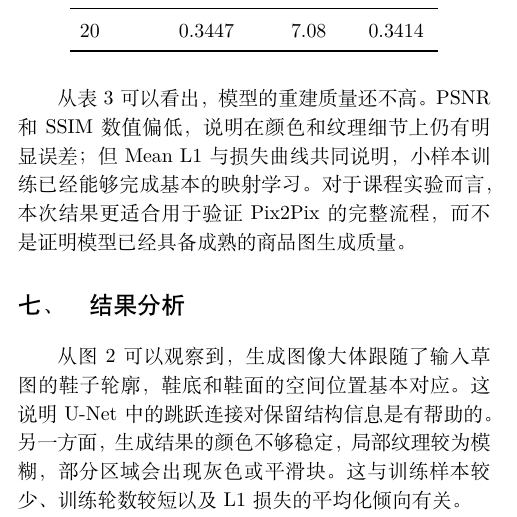
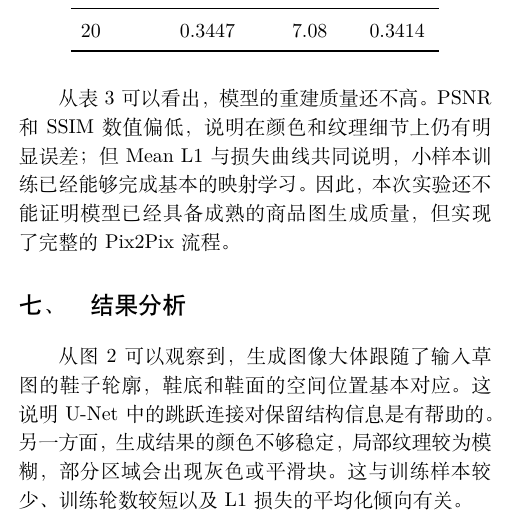
Before and after one commit to hzycool/edge2product-pix2pix, a LaTeX document (report/report.tex): part of one column of page 2 of 4, cut so that both start at the same text. Compiled offline with XeLaTeX.

Commit message:
Revise report result statement

```diff
--- a/report/report.tex
+++ b/report/report.tex
@@ -173,7 +173,7 @@ Epoch & G loss & D loss & GAN loss & L1 loss \\
 \end{tabular}
 \end{table}
 
-从表 \ref{tab:metrics} 可以看出，模型的重建质量还不高。PSNR 和 SSIM 数值偏低，说明在颜色和纹理细节上仍有明显误差；但 Mean L1 与损失曲线共同说明，小样本训练已经能够完成基本的映射学习。对于课程实验而言，本次结果更适合用于验证 Pix2Pix 的完整流程，而不是证明模型已经具备成熟的商品图生成质量。
+从表 \ref{tab:metrics} 可以看出，模型的重建质量还不高。PSNR 和 SSIM 数值偏低，说明在颜色和纹理细节上仍有明显误差；但 Mean L1 与损失曲线共同说明，小样本训练已经能够完成基本的映射学习。因此，本次实验还不能证明模型已经具备成熟的商品图生成质量，但实现了完整的Pix2Pix流程。
 
 \begin{figure*}[t]
 \centering
```
Also changed, not shown: report/report.pdf.
